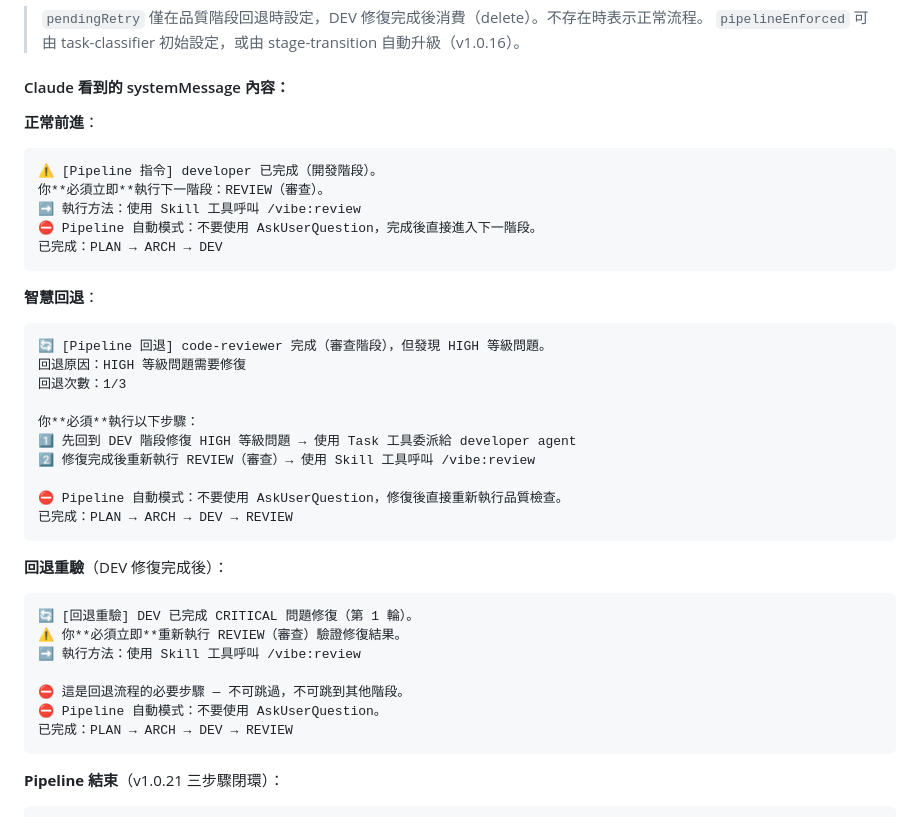
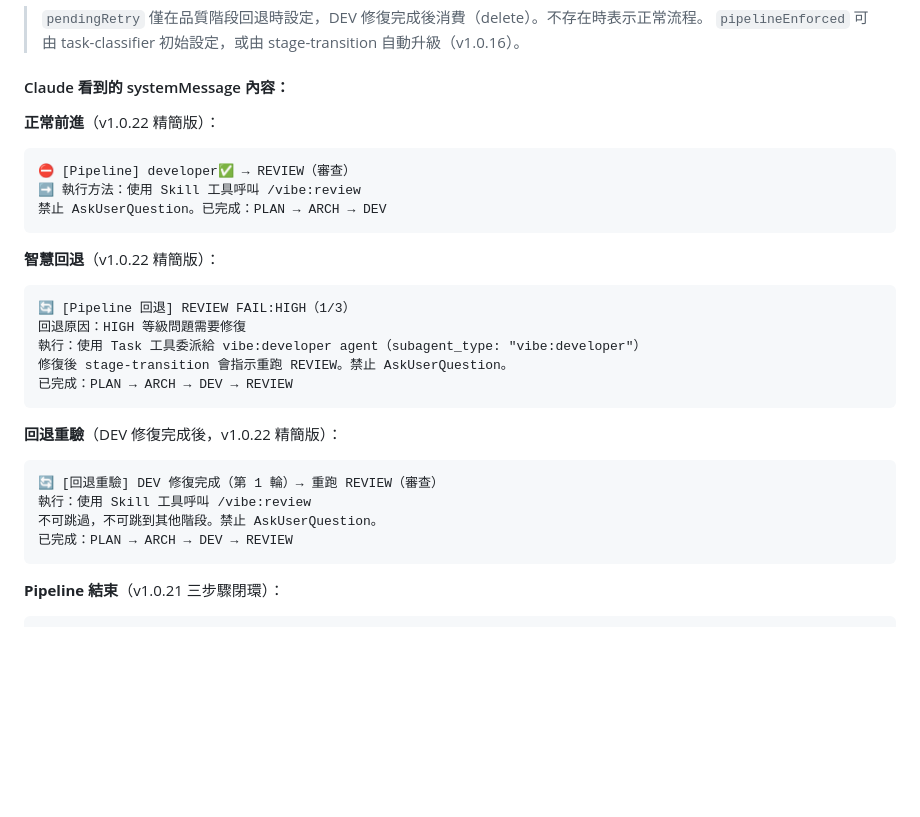
Before and after one commit to ryu111/vibe, a Markdown page: docs/ref/pipeline.md, the part around the change. GitHub-like rendering; blank space fills up the shorter version.

Commit message:
pipeline.md：同步 v1.0.22 精簡後的 systemMessage 範例
Co-Authored-By: Claude Opus 4.6 <noreply@anthropic.com>

````diff
--- a/docs/ref/pipeline.md
+++ b/docs/ref/pipeline.md
@@ -447,40 +447,30 @@ stage-transition 從 `agent_transcript_path`（JSONL）最後 20 行中搜尋此
 
 #### Claude 看到的 systemMessage 內容：
 
-**正常前進**：
+**正常前進**（v1.0.22 精簡版）：
 
 ```
-⚠️ [Pipeline 指令] developer 已完成（開發階段）。
-你**必須立即**執行下一階段：REVIEW（審查）。
+⛔ [Pipeline] developer✅ → REVIEW（審查）
 ➡️ 執行方法：使用 Skill 工具呼叫 /vibe:review
-⛔ Pipeline 自動模式：不要使用 AskUserQuestion，完成後直接進入下一階段。
-已完成：PLAN → ARCH → DEV
+禁止 AskUserQuestion。已完成：PLAN → ARCH → DEV
 ```
 
-**智慧回退**：
+**智慧回退**（v1.0.22 精簡版）：
 
 ```
-🔄 [Pipeline 回退] code-reviewer 完成（審查階段），但發現 HIGH 等級問題。
+🔄 [Pipeline 回退] REVIEW FAIL:HIGH（1/3）
 回退原因：HIGH 等級問題需要修復
-回退次數：1/3
-
-你**必須**執行以下步驟：
-1️⃣ 先回到 DEV 階段修復 HIGH 等級問題 → 使用 Task 工具委派給 developer agent
-2️⃣ 修復完成後重新執行 REVIEW（審查）→ 使用 Skill 工具呼叫 /vibe:review
-
-⛔ Pipeline 自動模式：不要使用 AskUserQuestion，修復後直接重新執行品質檢查。
+執行：使用 Task 工具委派給 vibe:developer agent（subagent_type: "vibe:developer"）
+修復後 stage-transition 會指示重跑 REVIEW。禁止 AskUserQuestion。
 已完成：PLAN → ARCH → DEV → REVIEW
 ```
 
-**回退重驗**（DEV 修復完成後）：
+**回退重驗**（DEV 修復完成後，v1.0.22 精簡版）：
 
 ```
-🔄 [回退重驗] DEV 已完成 CRITICAL 問題修復（第 1 輪）。
-⚠️ 你**必須立即**重新執行 REVIEW（審查）驗證修復結果。
-➡️ 執行方法：使用 Skill 工具呼叫 /vibe:review
-
-⛔ 這是回退流程的必要步驟 — 不可跳過，不可跳到其他階段。
-⛔ Pipeline 自動模式：不要使用 AskUserQuestion。
+🔄 [回退重驗] DEV 修復完成（第 1 輪）→ 重跑 REVIEW（審查）
+執行：使用 Skill 工具呼叫 /vibe:review
+不可跳過，不可跳到其他階段。禁止 AskUserQuestion。
 已完成：PLAN → ARCH → DEV → REVIEW
 ```
 
````
